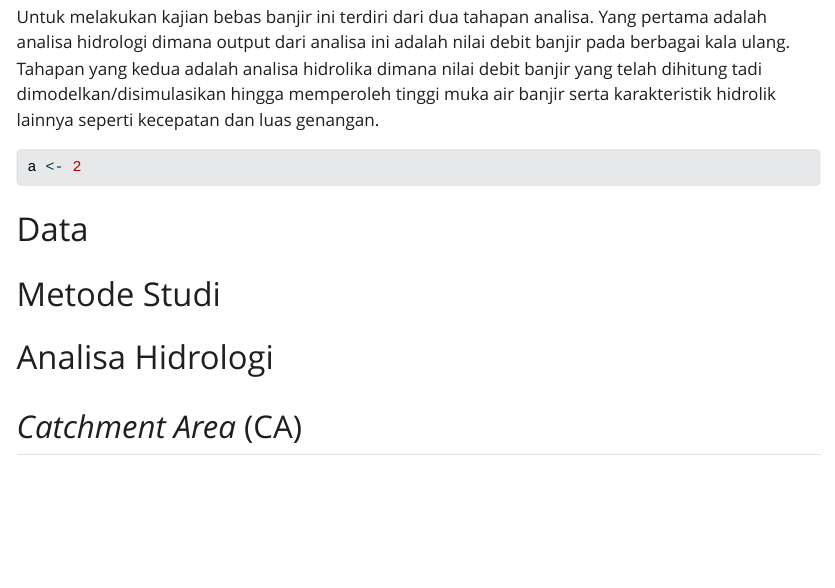
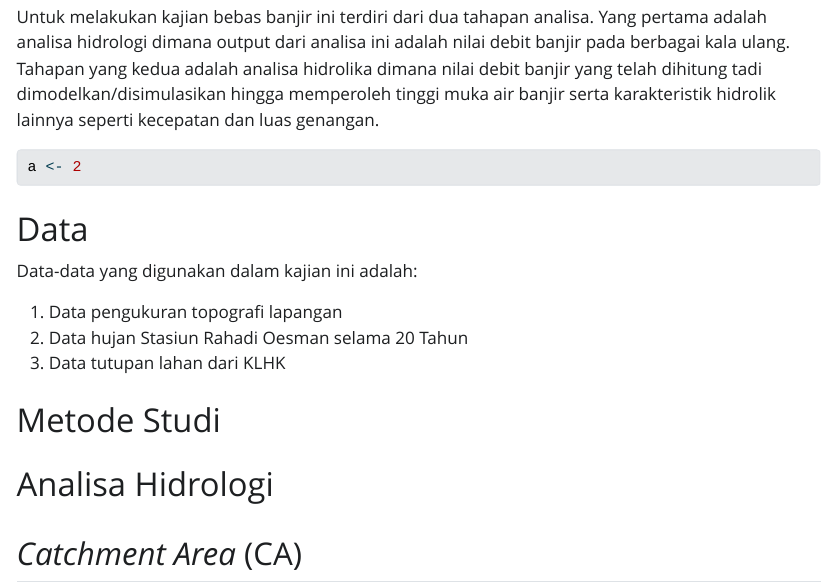
Before and after one commit to irpanch/kajian_banjir_kalbar, a Quarto document (main_report.qmd): the page in a window 1100 px wide, from 550 px down. The pictures show the output file main_report.html that the author committed with the source, opened offline; Quarto's library style sheets are replaced by a plain one without menus.

Commit message:
minor update. add some information

````diff
--- a/main_report.qmd
+++ b/main_report.qmd
@@ -8,6 +8,8 @@ params:
   kabupaten: Ketapang
   provinsi: Kalimantan Barat
   sungai: Sungai Tengar
+  sta_hujan: Stasiun Rahadi Oesman
+  panjang_hujan: '20 Tahun'
 bibliography: references.bib
 ---
 
@@ -26,6 +28,12 @@ a <- 2
 ```
 
 # Data
+
+Data-data yang digunakan dalam kajian ini adalah:
+
+1.  Data pengukuran topografi lapangan
+2.  Data hujan `r params$sta_hujan` selama `r params$panjang_hujan`
+3.  Data tutupan lahan dari KLHK
 
 # Metode Studi
 
````
Also changed, not shown: main_report.html.
